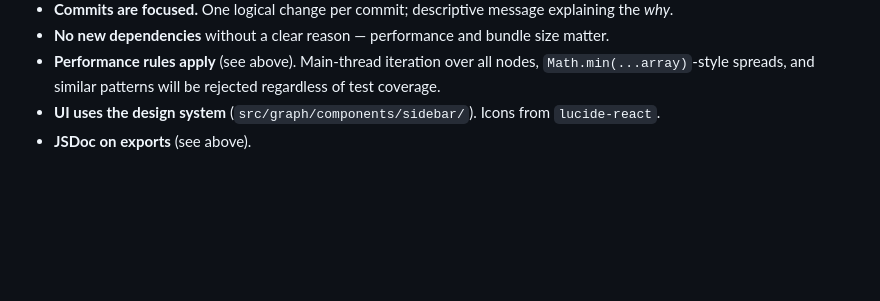
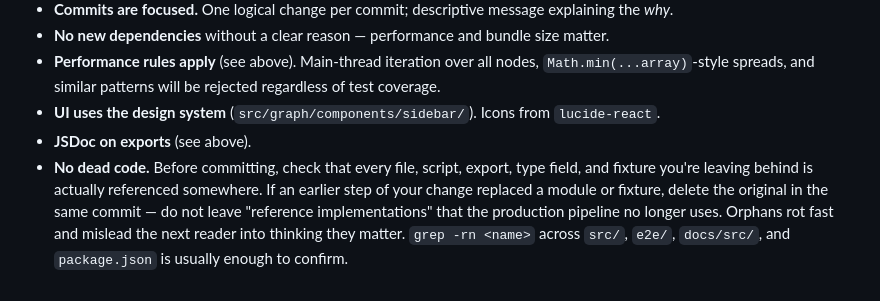
Before and after one commit to mhamas/knotviz, a Markdown page: CONTRIBUTING.md, the part around the change. Drawn GitHub-style; blank space fills up the shorter version.

Commit message:
CONTRIBUTING: require dead-code check before commit
Adds a bullet under PR expectations: contributors (and agents) must
verify no unreferenced files, exports, types, or fixtures are left
behind in their change. Orphans rot fast and mislead the next reader.
Based on this session's cleanup pass that turned up RightSidebar.tsx,
five legacy scripts, and three stale doc screenshots that had been
accumulating under the radar.

Co-Authored-By: Claude Opus 4.7 (1M context) <noreply@anthropic.com>

```diff
--- a/CONTRIBUTING.md
+++ b/CONTRIBUTING.md
@@ -278,3 +278,4 @@ Features outside scope will be declined regardless of quality.
 - **Performance rules apply** (see above). Main-thread iteration over all nodes, `Math.min(...array)`-style spreads, and similar patterns will be rejected regardless of test coverage.
 - **UI uses the design system** (`src/graph/components/sidebar/`). Icons from `lucide-react`.
 - **JSDoc on exports** (see above).
+- **No dead code.** Before committing, check that every file, script, export, type field, and fixture you're leaving behind is actually referenced somewhere. If an earlier step of your change replaced a module or fixture, delete the original in the same commit — do not leave "reference implementations" that the production pipeline no longer uses. Orphans rot fast and mislead the next reader into thinking they matter. `grep -rn <name>` across `src/`, `e2e/`, `docs/src/`, and `package.json` is usually enough to confirm.
```
